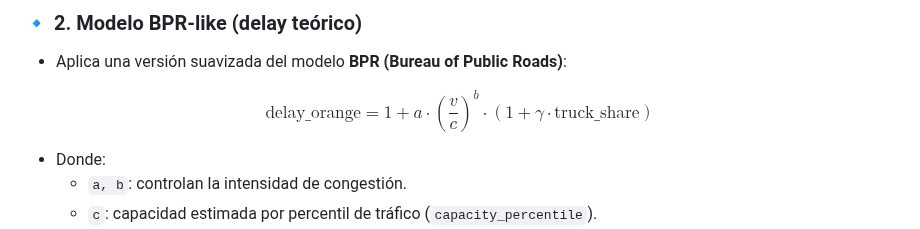
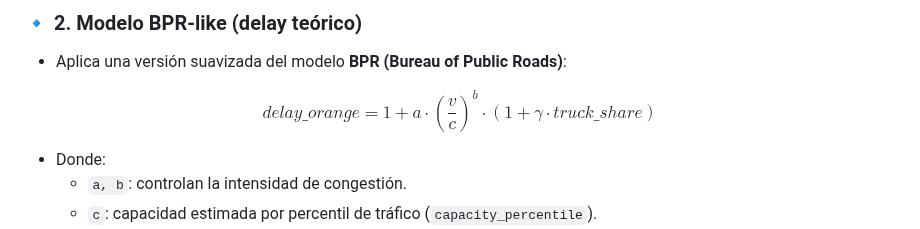
Before and after one commit to blackcat112/GRIDinamico, a Markdown page: README.md, the part around the change. Rendered like a GitHub page.

Commit message:
Correct equation formatting for delay_orange
Fix formatting in delay_orange equation in README.

```diff
--- a/README.md
+++ b/README.md
@@ -145,9 +145,8 @@ El resultado se exporta como `GeoJSON`, listo para visualización y análisis, y
 - Aplica una versión suavizada del modelo **BPR (Bureau of Public Roads)**:
 
 $$
-\text{delay_orange} = 1 + a \cdot \left(\frac{v}{c}\right)^b \cdot \left(1 + \gamma \cdot \text{truck_share}\right)
+delay\_orange = 1 + a \cdot \left(\frac{v}{c}\right)^b \cdot \left(1 + \gamma \cdot truck\_share\right)
 $$
-
 
 - Donde:
   - `a, b`: controlan la intensidad de congestión.
```
